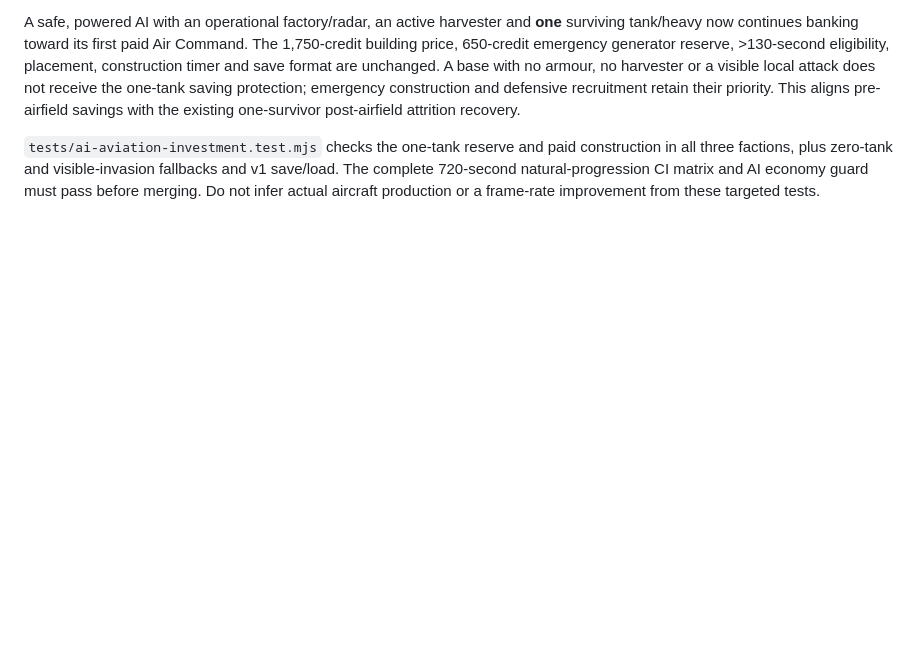
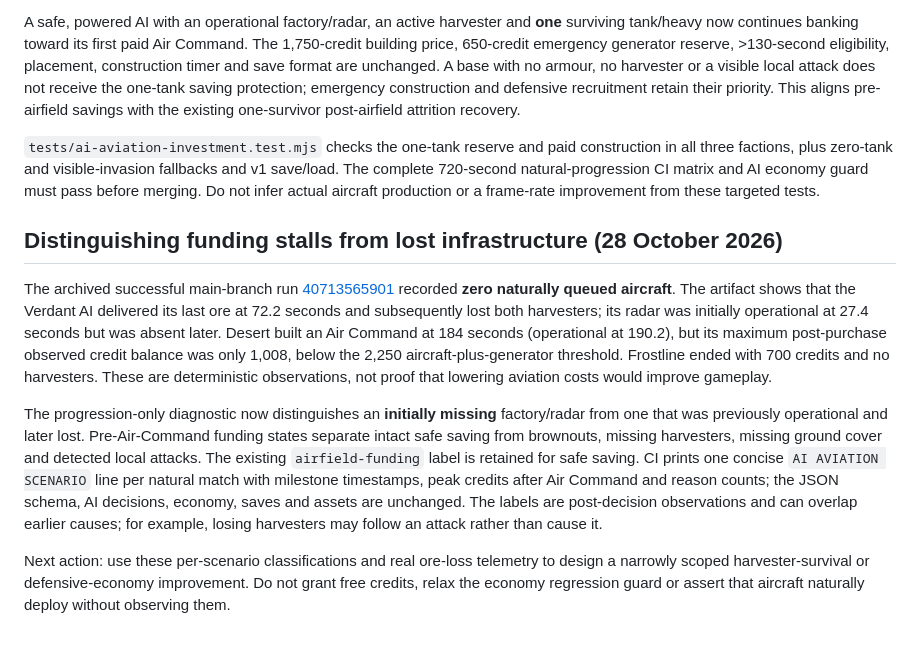
Before and after one commit to shukritobi/chrono-dominion, a Markdown page: docs/AI-NATURAL-PROGRESSION.md, the part around the change. Drawn GitHub-style; blank space fills up the shorter version.

Commit message:
test(ai): distinguish natural aviation economic and infrastructure blockers

```diff
--- a/docs/AI-NATURAL-PROGRESSION.md
+++ b/docs/AI-NATURAL-PROGRESSION.md
@@ -56,3 +56,11 @@ paid construction in all three factions, plus zero-tank and visible-invasion
 fallbacks and v1 save/load. The complete 720-second natural-progression CI
 matrix and AI economy guard must pass before merging. Do not infer actual
 aircraft production or a frame-rate improvement from these targeted tests.
+
+## Distinguishing funding stalls from lost infrastructure (28 October 2026)
+
+The archived successful main-branch run [40713565901](https://github.com/shukritobi/chrono-dominion/actions/runs/40713565901) recorded **zero naturally queued aircraft**. The artifact shows that the Verdant AI delivered its last ore at 72.2 seconds and subsequently lost both harvesters; its radar was initially operational at 27.4 seconds but was absent later. Desert built an Air Command at 184 seconds (operational at 190.2), but its maximum post-purchase observed credit balance was only 1,008, below the 2,250 aircraft-plus-generator threshold. Frostline ended with 700 credits and no harvesters. These are deterministic observations, not proof that lowering aviation costs would improve gameplay.
+
+The progression-only diagnostic now distinguishes an **initially missing** factory/radar from one that was previously operational and later lost. Pre-Air-Command funding states separate intact safe saving from brownouts, missing harvesters, missing ground cover and detected local attacks. The existing `airfield-funding` label is retained for safe saving. CI prints one concise `AI AVIATION SCENARIO` line per natural match with milestone timestamps, peak credits after Air Command and reason counts; the JSON schema, AI decisions, economy, saves and assets are unchanged. The labels are post-decision observations and can overlap earlier causes; for example, losing harvesters may follow an attack rather than cause it.
+
+Next action: use these per-scenario classifications and real ore-loss telemetry to design a narrowly scoped harvester-survival or defensive-economy improvement. Do not grant free credits, relax the economy regression guard or assert that aircraft naturally deploy without observing them.
```
